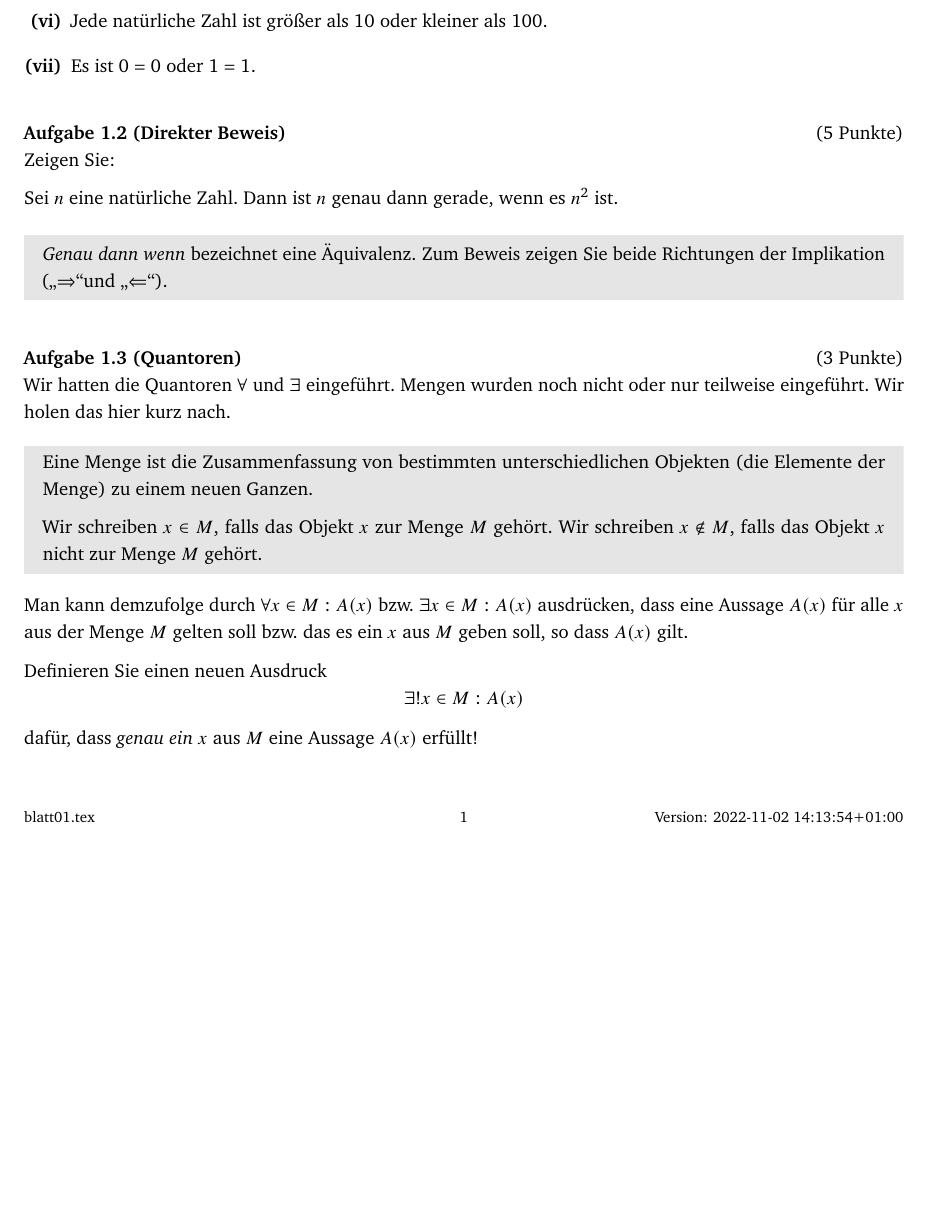
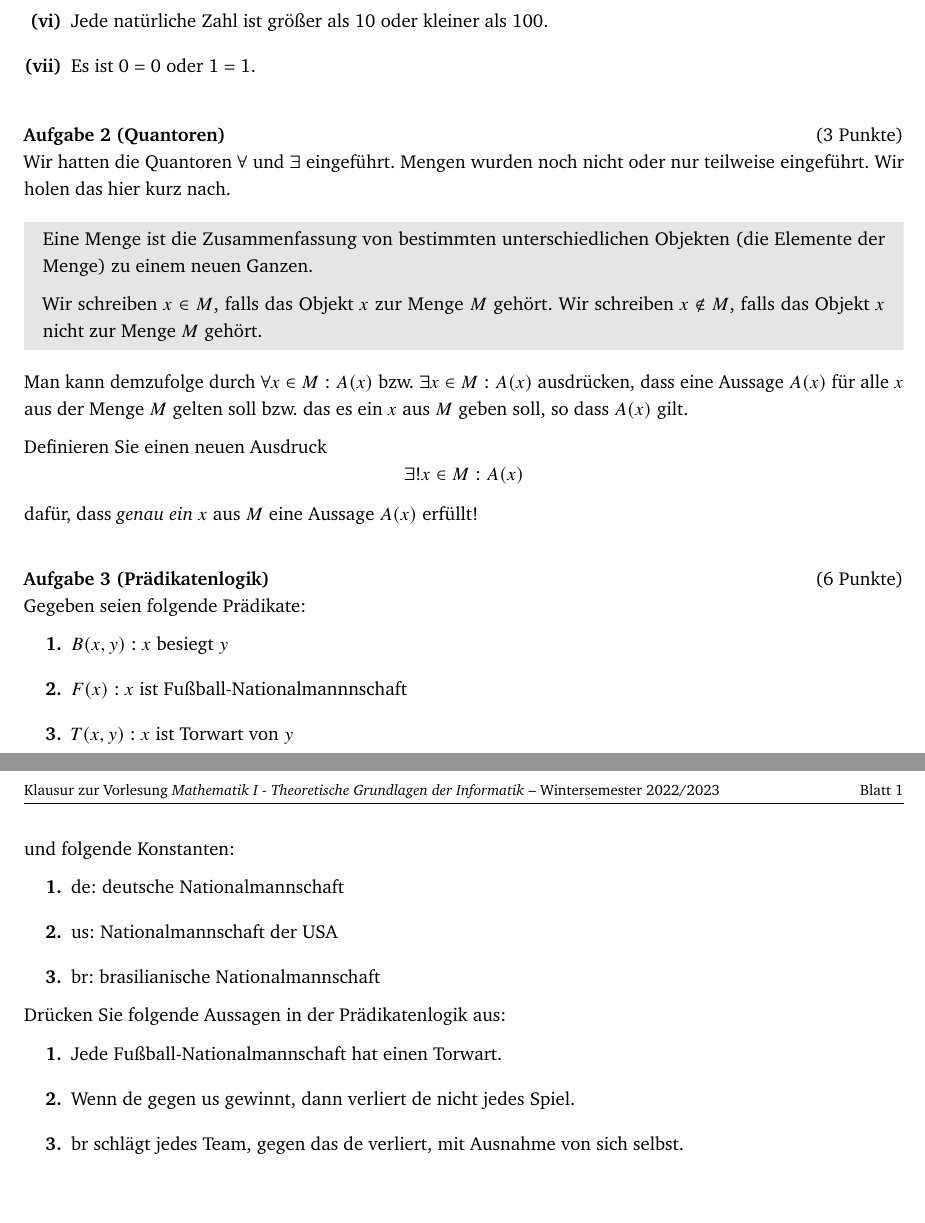
Before and after one commit to schlesi42/lectures, a LaTeX problem sheet (theoretische_grundlagen_informatik/exercises/blatt01.tex): part of the page before the commit and two parts of pages 1 and 2 of 2 after it, the two joined at a grey line, cut so that both start at the same text, the shorter picture padded with empty space. The pictures show the PDF file theoretische_grundlagen_informatik/exercises/blatt01.pdf that the author committed with the source.

Commit message:
theoinf grundlagen blatt 1 modifiziert

```diff
--- a/theoretische_grundlagen_informatik/exercises/blatt01.tex
+++ b/theoretische_grundlagen_informatik/exercises/blatt01.tex
@@ -35,14 +35,14 @@ falsch?
 \end{enumerate}
 
 
-\aufgabetitel{$5$}{Direkter Beweis} \\
-Zeigen Sie:
+% \aufgabetitel{$5$}{Direkter Beweis} \\
+% Zeigen Sie:
 
-Sei $n$ eine natürliche Zahl. Dann ist $n$ genau dann gerade, wenn es $n^2$ ist.
+% Sei $n$ eine natürliche Zahl. Dann ist $n$ genau dann gerade, wenn es $n^2$ ist.
 
-\begin{notes}
-	\textit{Genau dann wenn} bezeichnet eine "Aquivalenz. Zum Beweis zeigen Sie beide Richtungen der Implikation (\glqq $\Rightarrow$\grqq und \glqq$\Leftarrow$\grqq).
-\end{notes}
+% \begin{notes}
+% 	\textit{Genau dann wenn} bezeichnet eine "Aquivalenz. Zum Beweis zeigen Sie beide Richtungen der Implikation (\glqq $\Rightarrow$\grqq und \glqq$\Leftarrow$\grqq).
+% \end{notes}
 
 \aufgabetitel{$3$}{Quantoren} \\
 Wir hatten die Quantoren $\forall$ und $\exists$ eingef"uhrt. Mengen wurden noch nicht oder nur teilweise eingef"uhrt.
@@ -58,4 +58,25 @@ das es ein $x$ aus $M$ geben soll, so dass $A(x)$ gilt.
 
 Definieren Sie einen neuen Ausdruck \[\exists !x\in M:A(x)\] daf"ur, dass \textit{genau ein} $x$ aus $M$ eine Aussage $A(x)$ erf"ullt!
 
+
+\aufgabetitel{$6$}{Prädikatenlogik} \\
+Gegeben seien folgende Prädikate:
+\begin{enumerate}
+  \item $B(x,y): x$ besiegt $y$
+  \item $F(x): x$ ist Fußball-Nationalmannnschaft
+  \item $T(x,y): x$ ist Torwart von $y$
+\end{enumerate}
+und folgende Konstanten:
+\begin{enumerate}
+  \item de: deutsche Nationalmannschaft
+  \item us: Nationalmannschaft der USA
+  \item br: brasilianische Nationalmannschaft
+\end{enumerate}
+Drücken Sie folgende Aussagen in der Prädikatenlogik aus:
+\begin{enumerate}
+  \item Jede Fußball-Nationalmannschaft hat einen Torwart.
+  \item Wenn de gegen us gewinnt, dann verliert de nicht jedes Spiel.
+  \item br schlägt jedes Team, gegen das de verliert, mit Ausnahme von sich selbst.
+\end{enumerate}
+
 \end{document}
```
Also changed, not shown: theoretische_grundlagen_informatik/exercises/include/kopf.tex (+1 -1 lines), theoretische_grundlagen_informatik/exercises/blatt01.pdf.
